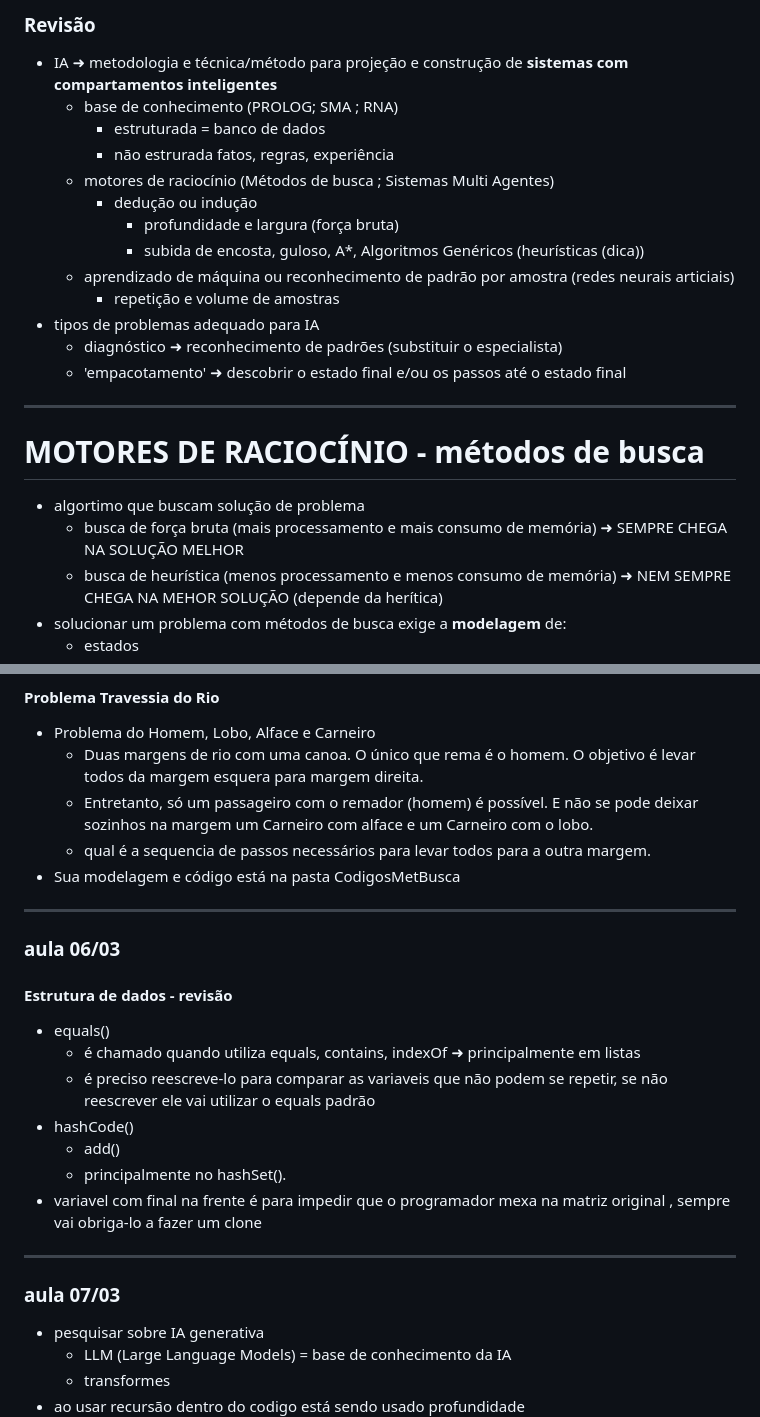
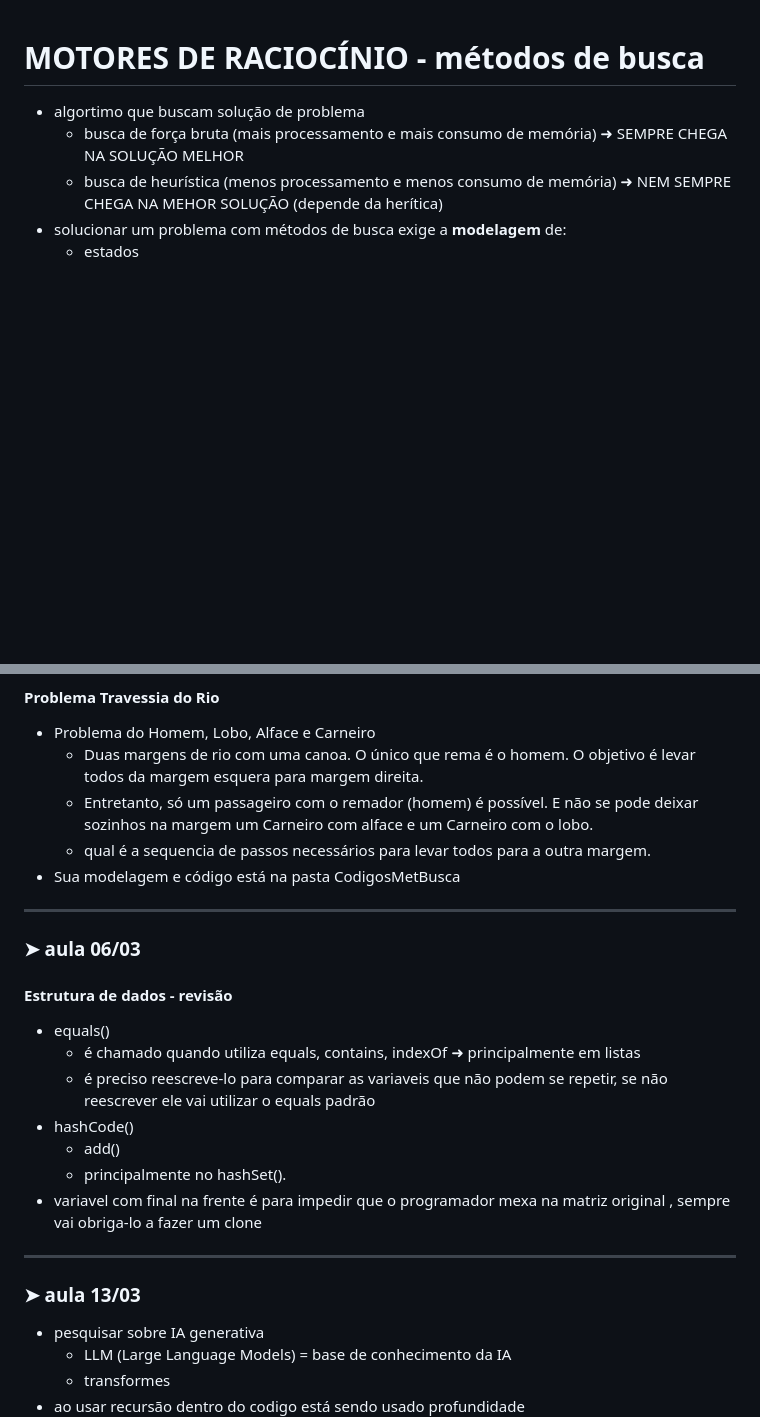
Before and after one commit to vanessacezarn/5_Semestre, a Markdown page: Inteligencia Artificial/aula03_metodosBusca.md, 2 parts joined by grey strips. Rendered like a GitHub page; blank space fills up the shorter version.

```diff
--- a/Inteligencia Artificial/aula03_metodosBusca.md
+++ b/Inteligencia Artificial/aula03_metodosBusca.md
@@ -1,18 +1,3 @@
-### Revisão
-- IA ➜ metodologia e técnica/método para projeção e construção de **sistemas com compartamentos inteligentes**
-    - base de conhecimento (PROLOG; SMA ; RNA)
-        - estruturada = banco de dados
-        - não estrurada  fatos, regras, experiência
-    -  motores de raciocínio (Métodos de busca ; Sistemas Multi Agentes)
-        - dedução ou indução
-          - profundidade e largura (força bruta)
-          - subida de encosta, guloso, A*, Algoritmos Genéricos (heurísticas (dica))
-    - aprendizado de máquina ou reconhecimento de padrão por amostra (redes neurais articiais)
-        - repetição e volume de amostras
-- tipos de problemas adequado para IA
-    - diagnóstico ➜ reconhecimento de padrões (substituir o especialista)
-    - 'empacotamento' ➜ descobrir o estado final e/ou os passos até o estado final
----
 # MOTORES DE RACIOCÍNIO - métodos de busca
 - algortimo que buscam solução de problema
     - busca de força bruta (mais processamento e mais consumo de memória) ➜ SEMPRE CHEGA NA SOLUÇÃO MELHOR
@@ -62,7 +48,8 @@
     -  qual é a sequencia de passos necessários para levar todos para a outra margem.
 - Sua modelagem e código está na pasta CodigosMetBusca
 ---
-### aula 06/03
+
+### ➤ aula 06/03
 #### Estrutura de dados - revisão
 - equals()
     - é chamado quando utiliza equals, contains, indexOf  ➜ principalmente em listas
@@ -72,7 +59,8 @@
     - principalmente no hashSet().
 - variavel com final na frente é para impedir que o programador mexa na matriz original , sempre vai obriga-lo a fazer um clone
 ---
-### aula 07/03
+
+### ➤ aula 13/03
 - pesquisar sobre IA generativa
     - LLM (Large Language Models) = base de conhecimento da IA
     - transformes
```
Also changed, not shown: other parts of Inteligencia Artificial/aula03_metodosBusca.md (+52 -1 lines).
